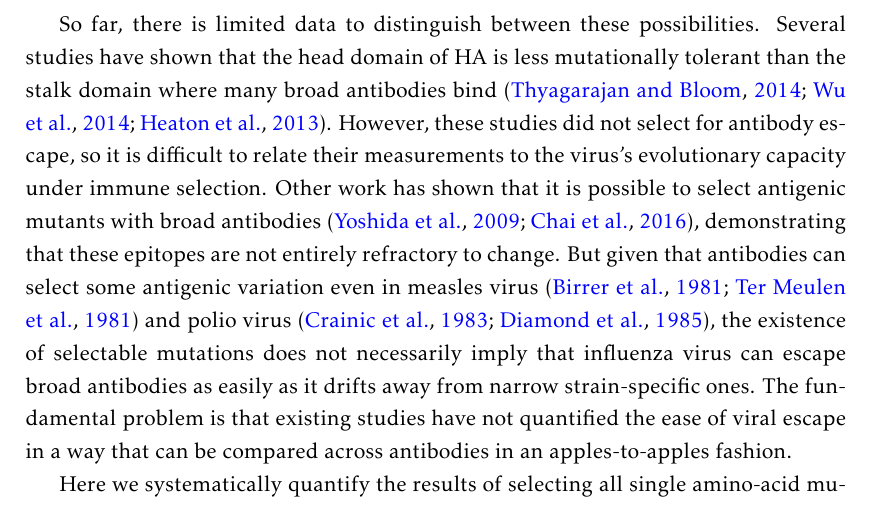
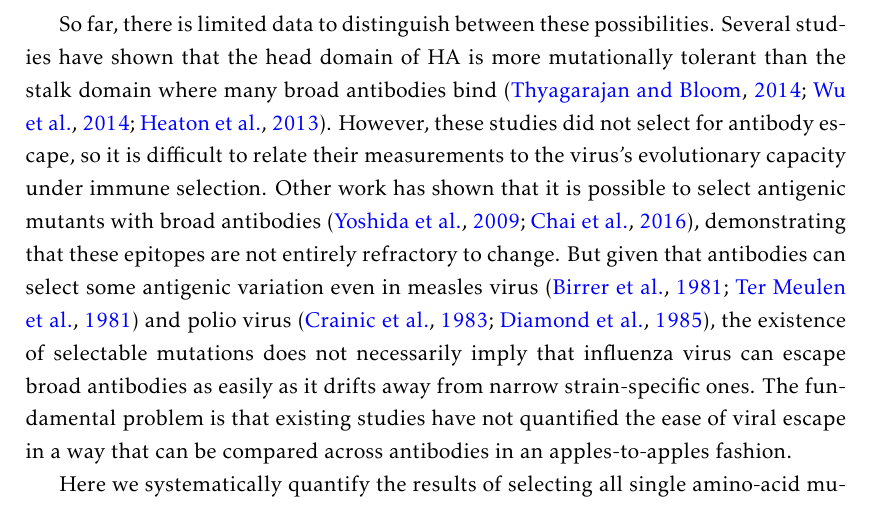
Before and after one commit to jbloomlab/HA_antibody_ease_of_escape, a LaTeX paper (paper/manuscript.tex): part of page 3 of 27, cut so that both start at the same text. Compiled offline with pdfLaTeX.

Commit message:
fix minor typo in intro

```diff
--- a/paper/manuscript.tex
+++ b/paper/manuscript.tex
@@ -107,7 +107,7 @@ There is precedent for the idea that the immune status of the host population ca
 But alternatively, perhaps broad antibodies are broad because the virus has difficulty escaping them regardless of selection from host immunity.
 
 So far, there is limited data to distinguish between these possibilities.
-Several studies have shown that the head domain of HA is less mutationally tolerant than the stalk domain where many broad antibodies bind~\citep{thyagarajan2014inherent,wu2014high,heaton2013genome}.
+Several studies have shown that the head domain of HA is more mutationally tolerant than the stalk domain where many broad antibodies bind~\citep{thyagarajan2014inherent,wu2014high,heaton2013genome}.
 However, these studies did not select for antibody escape, so it is difficult to relate their measurements to the virus's evolutionary capacity under immune selection.
 Other work has shown that it is possible to select antigenic mutants with broad antibodies~\citep{yoshida2009cross,chai2016two}, demonstrating that these epitopes are not entirely refractory to change.
 But given that antibodies can select some antigenic variation even in measles virus~\citep{birrer1981antigenic,ter1981antigenic} and polio virus~\citep{crainic1983natural,diamond1985antigenic}, the existence of selectable mutations does not necessarily imply that influenza virus can escape broad antibodies as easily as it drifts away from narrow strain-specific ones.
```
